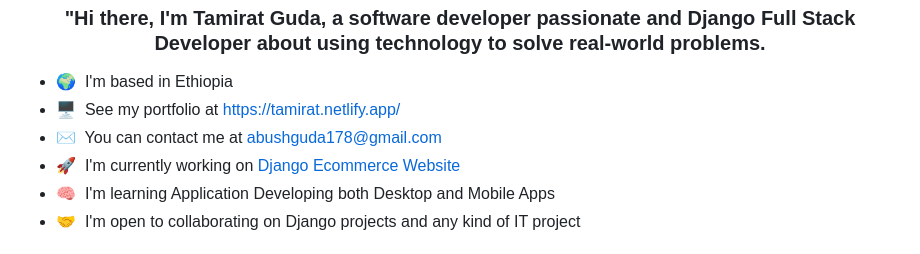
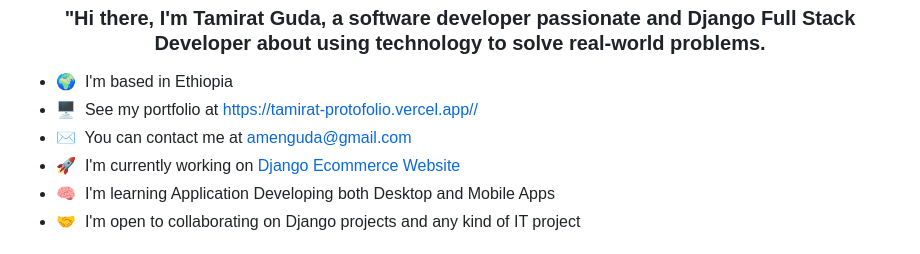
Before and after one commit to Ammen1/Ammen1, a Markdown page: README.md, the part around the change. Rendered like a GitHub page.

```diff
--- a/README.md
+++ b/README.md
@@ -5,8 +5,8 @@
 <h3 align="center">"Hi there, I'm Tamirat Guda, a software developer passionate and Django Full Stack Developer about using technology to solve real-world problems.</h3>
 
 * 🌍  I'm based in Ethiopia
-* 🖥️  See my portfolio at [https://tamirat.netlify.app/](http://https://tamirat.netlify.app/)
-* ✉️  You can contact me at [abushguda178@gmail.com](mailto:abushguda178@gmail.com)
+* 🖥️  See my portfolio at [https://tamirat-protofolio.vercel.app//](https://tamirat-protofolio.vercel.app/)
+* ✉️  You can contact me at [amenguda@gmail.com](mailto:amenguda@gmail.com)
 * 🚀  I'm currently working on [Django Ecommerce Website](http://https://github.com/Ammen1)
 * 🧠  I'm learning Application Developing both Desktop and Mobile Apps
 * 🤝  I'm open to collaborating on Django projects and any kind of IT project
```
